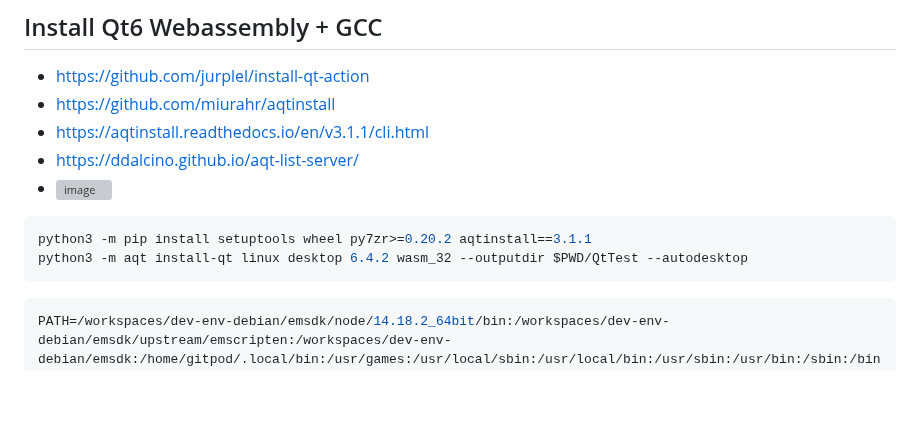
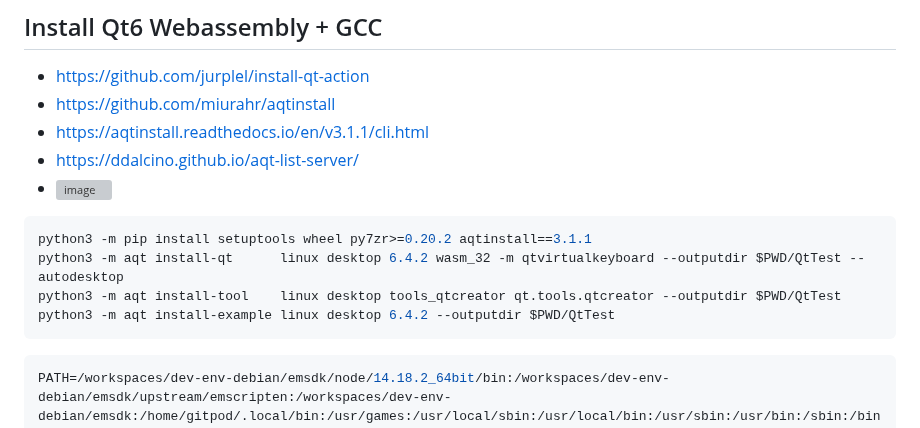
Before and after one commit to wahabshah/dev-env-debian, a Markdown page: .devcontainer/README.md, the part around the change. Rendered like a GitHub page; blank space fills up the shorter version; grey boxes are pictures that could not be loaded.

````diff
--- a/.devcontainer/README.md
+++ b/.devcontainer/README.md
@@ -744,7 +744,9 @@ make install
 
 ```sh
 python3 -m pip install setuptools wheel py7zr>=0.20.2 aqtinstall==3.1.1
-python3 -m aqt install-qt linux desktop 6.4.2 wasm_32 --outputdir $PWD/QtTest --autodesktop
+python3 -m aqt install-qt      linux desktop 6.4.2 wasm_32 -m qtvirtualkeyboard --outputdir $PWD/QtTest --autodesktop
+python3 -m aqt install-tool    linux desktop tools_qtcreator qt.tools.qtcreator --outputdir $PWD/QtTest
+python3 -m aqt install-example linux desktop 6.4.2 --outputdir $PWD/QtTest
 ```
 
 ```sh
````
